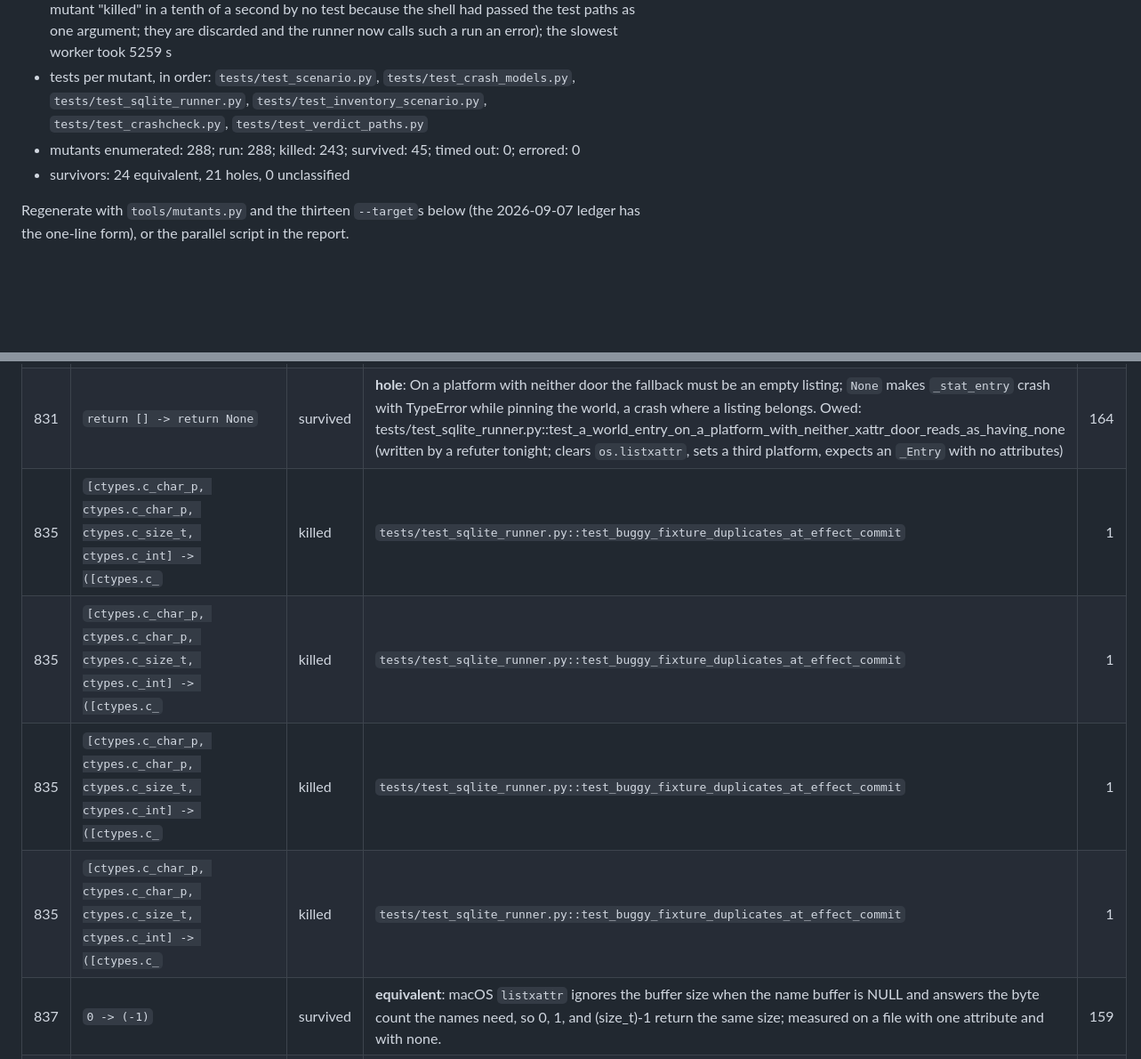
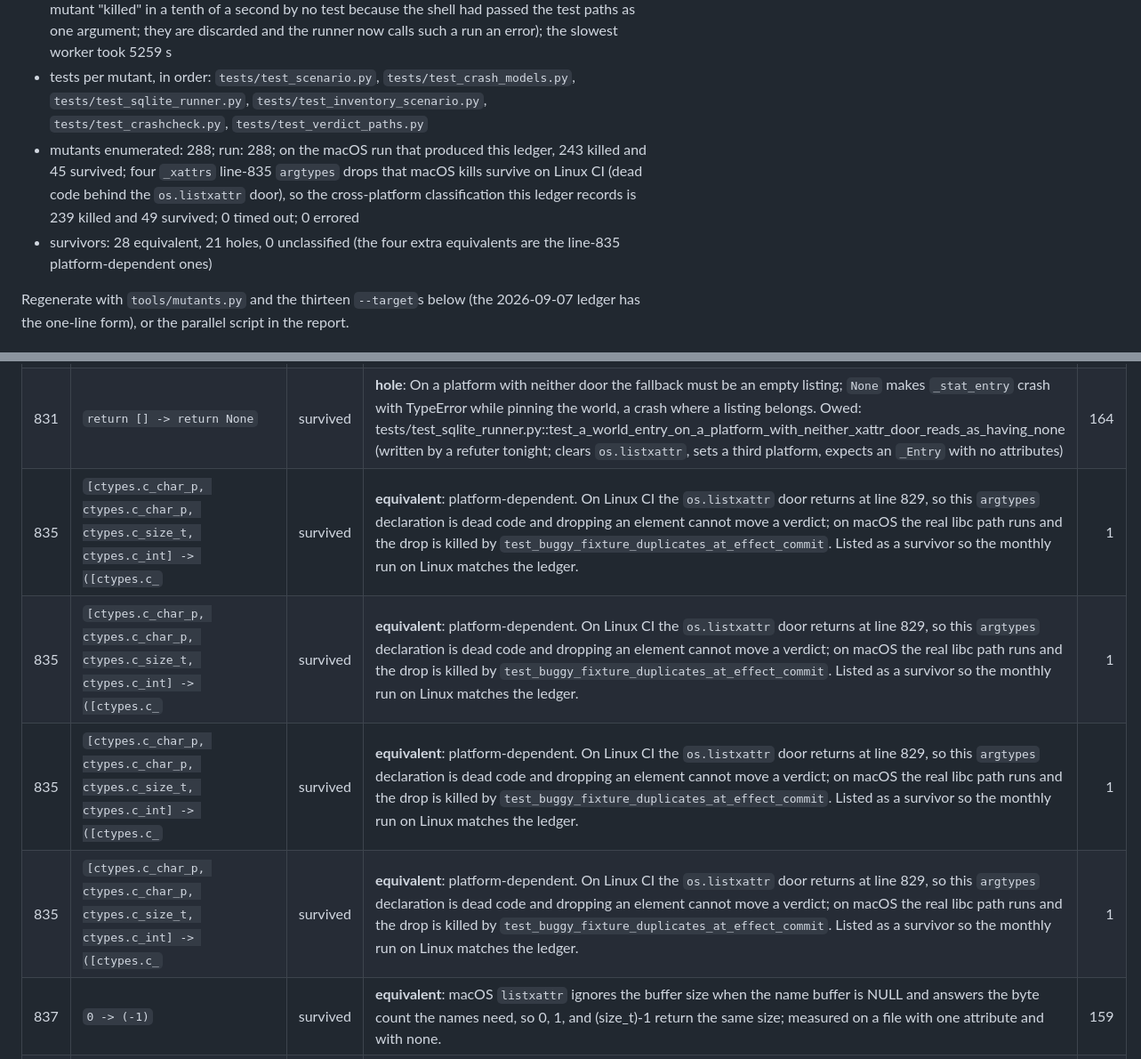
Before and after one commit to Alex-lop/Nemisis, a Markdown page: docs/reports/2026-09-14-mutation-ledger.md, 2 parts joined by grey strips. Shown at 89% size. Rendered like a GitHub page; blank space fills up the shorter version.

```diff
--- a/docs/reports/2026-09-14-mutation-ledger.md
+++ b/docs/reports/2026-09-14-mutation-ledger.md
@@ -5,8 +5,8 @@ The checker of the checker, rerun at the engine the nightly now judges: each ope
 - engine code digest: `1afdb6ee88585074eaeda65c50223c18fb73c4b67710affb247ff8e55a51bb15` (at `230cc7c`)
 - started: 2026-09-14T04:01:21-0400 on two parallel workers on a laptop also running the night's other suites; the machine killed the second worker at 113 of its 121 mutants (low memory), so its last target, `_xattrs`, was rerun alone from a clean tree (two earlier reruns of it were void, every mutant "killed" in a tenth of a second by no test because the shell had passed the test paths as one argument; they are discarded and the runner now calls such a run an error); the slowest worker took 5259 s
 - tests per mutant, in order: `tests/test_scenario.py`, `tests/test_crash_models.py`, `tests/test_sqlite_runner.py`, `tests/test_inventory_scenario.py`, `tests/test_crashcheck.py`, `tests/test_verdict_paths.py`
-- mutants enumerated: 288; run: 288; killed: 243; survived: 45; timed out: 0; errored: 0
-- survivors: 24 equivalent, 21 holes, 0 unclassified
+- mutants enumerated: 288; run: 288; on the macOS run that produced this ledger, 243 killed and 45 survived; four `_xattrs` line-835 `argtypes` drops that macOS kills survive on Linux CI (dead code behind the `os.listxattr` door), so the cross-platform classification this ledger records is 239 killed and 49 survived; 0 timed out; 0 errored
+- survivors: 28 equivalent, 21 holes, 0 unclassified (the four extra equivalents are the line-835 platform-dependent ones)
 
 Regenerate with `tools/mutants.py` and the thirteen `--target`s below (the 2026-09-07 ledger has the one-line form), or the parallel script in the report.
 
@@ -370,10 +370,10 @@ Regenerate with `tools/mutants.py` and the thirteen `--target`s below (the 2026-
 | 829 | `return sorted(str(name) for name in listxattr(path, follow_symlinks… -> return N` | survived | **hole**: The `os.listxattr` door is dead on the macOS this run was made on but live on Linux and under a monkeypatched `os`; nothing asserts the names it returns or that it does not follow symlinks. Owed: tests/test_sqlite_runner.py::test_xattrs_answers_through_the_os_door_when_the_build_has_one (written by a refuter tonight; installs a fake `os.listxattr`, asserts sorted names and `follow_symlinks=False`) | 173 |
 | 830 | `sys.platform != "darwin" -> (sys.platform == 'darwin')` | killed | `tests/test_sqlite_runner.py::test_xattrs_names_an_extended_attribute_that_was_set` | 3 |
 | 831 | `return [] -> return None` | survived | **hole**: On a platform with neither door the fallback must be an empty listing; `None` makes `_stat_entry` crash with TypeError while pinning the world, a crash where a listing belongs. Owed: tests/test_sqlite_runner.py::test_a_world_entry_on_a_platform_with_neither_xattr_door_reads_as_having_none (written by a refuter tonight; clears `os.listxattr`, sets a third platform, expects an `_Entry` with no attributes) | 164 |
-| 835 | `[ctypes.c_char_p, ctypes.c_char_p, ctypes.c_size_t, ctypes.c_int] -> ([ctypes.c_` | killed | `tests/test_sqlite_runner.py::test_buggy_fixture_duplicates_at_effect_commit` | 1 |
-| 835 | `[ctypes.c_char_p, ctypes.c_char_p, ctypes.c_size_t, ctypes.c_int] -> ([ctypes.c_` | killed | `tests/test_sqlite_runner.py::test_buggy_fixture_duplicates_at_effect_commit` | 1 |
-| 835 | `[ctypes.c_char_p, ctypes.c_char_p, ctypes.c_size_t, ctypes.c_int] -> ([ctypes.c_` | killed | `tests/test_sqlite_runner.py::test_buggy_fixture_duplicates_at_effect_commit` | 1 |
-| 835 | `[ctypes.c_char_p, ctypes.c_char_p, ctypes.c_size_t, ctypes.c_int] -> ([ctypes.c_` | killed | `tests/test_sqlite_runner.py::test_buggy_fixture_duplicates_at_effect_commit` | 1 |
+| 835 | `[ctypes.c_char_p, ctypes.c_char_p, ctypes.c_size_t, ctypes.c_int] -> ([ctypes.c_` | survived | **equivalent**: platform-dependent. On Linux CI the `os.listxattr` door returns at line 829, so this `argtypes` declaration is dead code and dropping an element cannot move a verdict; on macOS the real libc path runs and the drop is killed by `test_buggy_fixture_duplicates_at_effect_commit`. Listed as a survivor so the monthly run on Linux matches the ledger. | 1 |
+| 835 | `[ctypes.c_char_p, ctypes.c_char_p, ctypes.c_size_t, ctypes.c_int] -> ([ctypes.c_` | survived | **equivalent**: platform-dependent. On Linux CI the `os.listxattr` door returns at line 829, so this `argtypes` declaration is dead code and dropping an element cannot move a verdict; on macOS the real libc path runs and the drop is killed by `test_buggy_fixture_duplicates_at_effect_commit`. Listed as a survivor so the monthly run on Linux matches the ledger. | 1 |
+| 835 | `[ctypes.c_char_p, ctypes.c_char_p, ctypes.c_size_t, ctypes.c_int] -> ([ctypes.c_` | survived | **equivalent**: platform-dependent. On Linux CI the `os.listxattr` door returns at line 829, so this `argtypes` declaration is dead code and dropping an element cannot move a verdict; on macOS the real libc path runs and the drop is killed by `test_buggy_fixture_duplicates_at_effect_commit`. Listed as a survivor so the monthly run on Linux matches the ledger. | 1 |
+| 835 | `[ctypes.c_char_p, ctypes.c_char_p, ctypes.c_size_t, ctypes.c_int] -> ([ctypes.c_` | survived | **equivalent**: platform-dependent. On Linux CI the `os.listxattr` door returns at line 829, so this `argtypes` declaration is dead code and dropping an element cannot move a verdict; on macOS the real libc path runs and the drop is killed by `test_buggy_fixture_duplicates_at_effect_commit`. Listed as a survivor so the monthly run on Linux matches the ledger. | 1 |
 | 837 | `0 -> (-1)` | survived | **equivalent**: macOS `listxattr` ignores the buffer size when the name buffer is NULL and answers the byte count the names need, so 0, 1, and (size_t)-1 return the same size; measured on a file with one attribute and with none. | 159 |
 | 837 | `0 -> (1)` | killed | `tests/test_verdict_paths.py::test_raw_sql_judge_handler_is_told_the_one_line_change` | 85 |
 | 838 | `0 -> (-1)` | killed | `tests/test_sqlite_runner.py::test_xattrs_raises_instead_of_answering_for_a_path_it_cannot_read` | 3 |
```
Also changed, not shown: other parts of docs/reports/2026-09-14-mutation-ledger.md (+1 -1 lines), MORNING.md (+2 -2 lines), docs/STATUS.md (+2 -1 lines).
